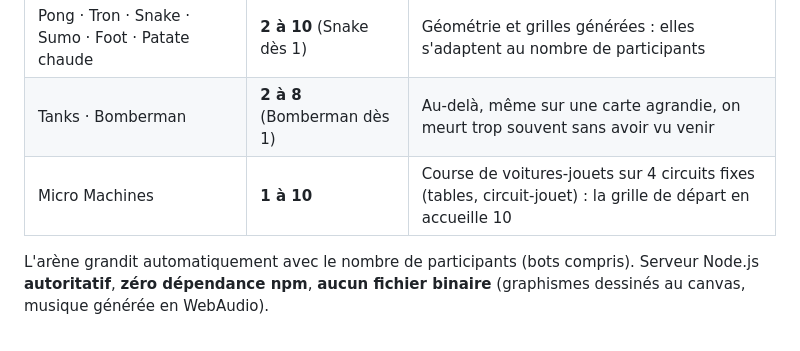
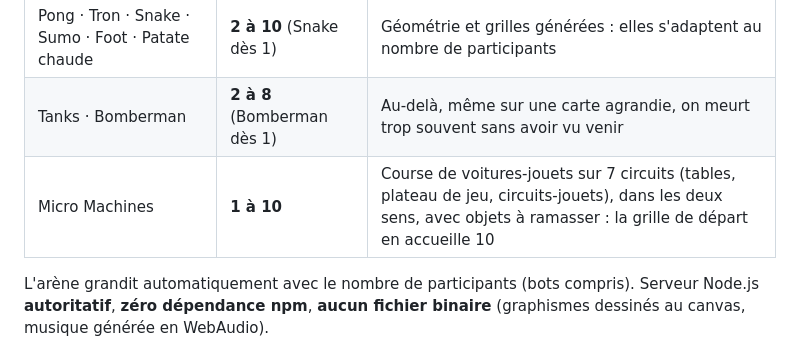
Before and after one commit to theol-trying/On-line, a Markdown page: README.md, the part around the change. GitHub-like rendering.

Commit message:
Micro Machines v2 (5) : docs — fiche v2, piège des fx poussés depuis onMessage
Co-Authored-By: Claude Opus 5.5 <noreply@anthropic.com>

```diff
--- a/README.md
+++ b/README.md
@@ -6,7 +6,7 @@
 |---|---|---|
 | Pong · Tron · Snake · Sumo · Foot · Patate chaude | **2 à 10** (Snake dès 1) | Géométrie et grilles générées : elles s'adaptent au nombre de participants |
 | Tanks · Bomberman | **2 à 8** (Bomberman dès 1) | Au-delà, même sur une carte agrandie, on meurt trop souvent sans avoir vu venir |
-| Micro Machines | **1 à 10** | Course de voitures-jouets sur 4 circuits fixes (tables, circuit-jouet) : la grille de départ en accueille 10 |
+| Micro Machines | **1 à 10** | Course de voitures-jouets sur 7 circuits (tables, plateau de jeu, circuits-jouets), dans les deux sens, avec objets à ramasser : la grille de départ en accueille 10 |
 
 L'arène grandit automatiquement avec le nombre de participants (bots compris).
 Serveur Node.js **autoritatif**, **zéro dépendance npm**, **aucun fichier binaire** (graphismes dessinés au canvas, musique générée en WebAudio).
```
Also changed, not shown: CLAUDE.md (+3 -0 lines), PROJECT_STATE.md (+28 -1 lines).
